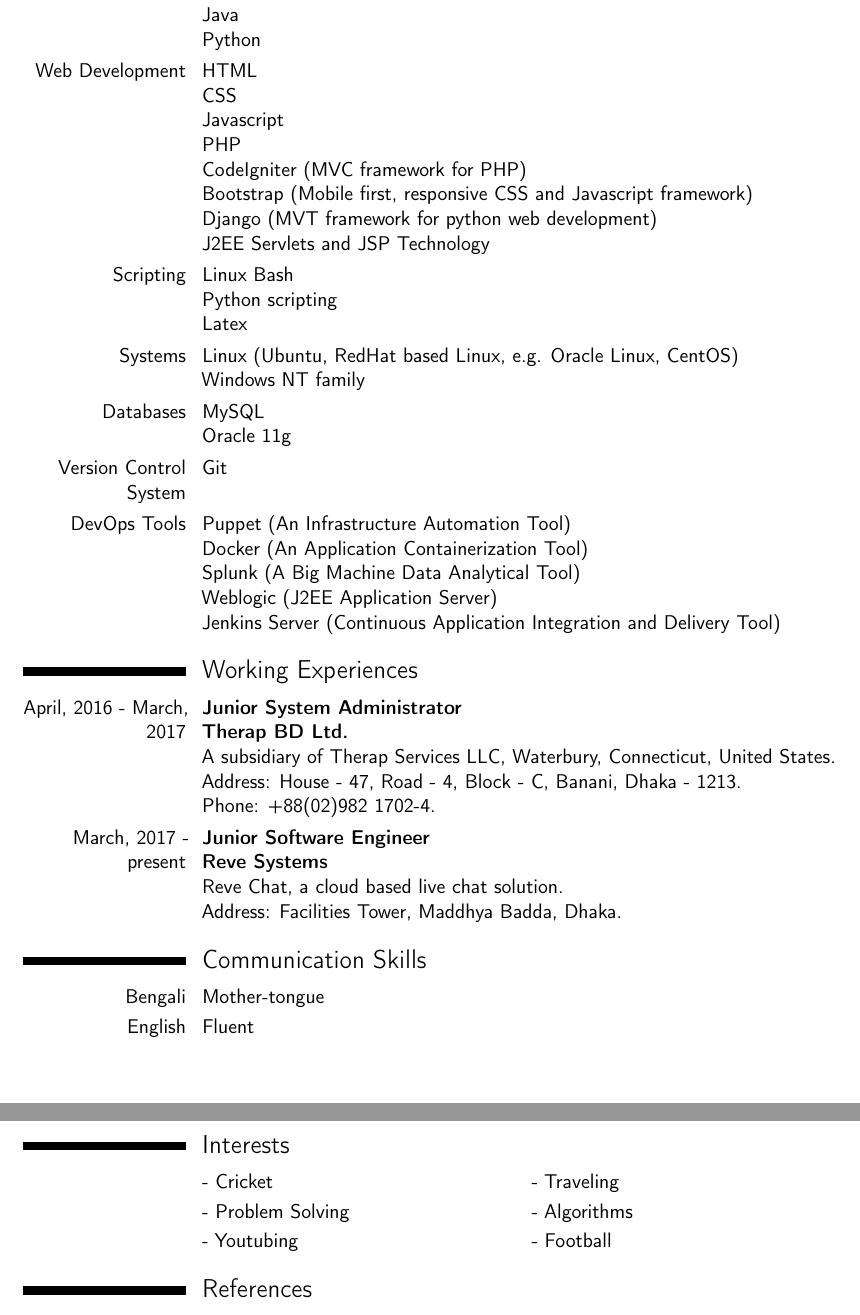
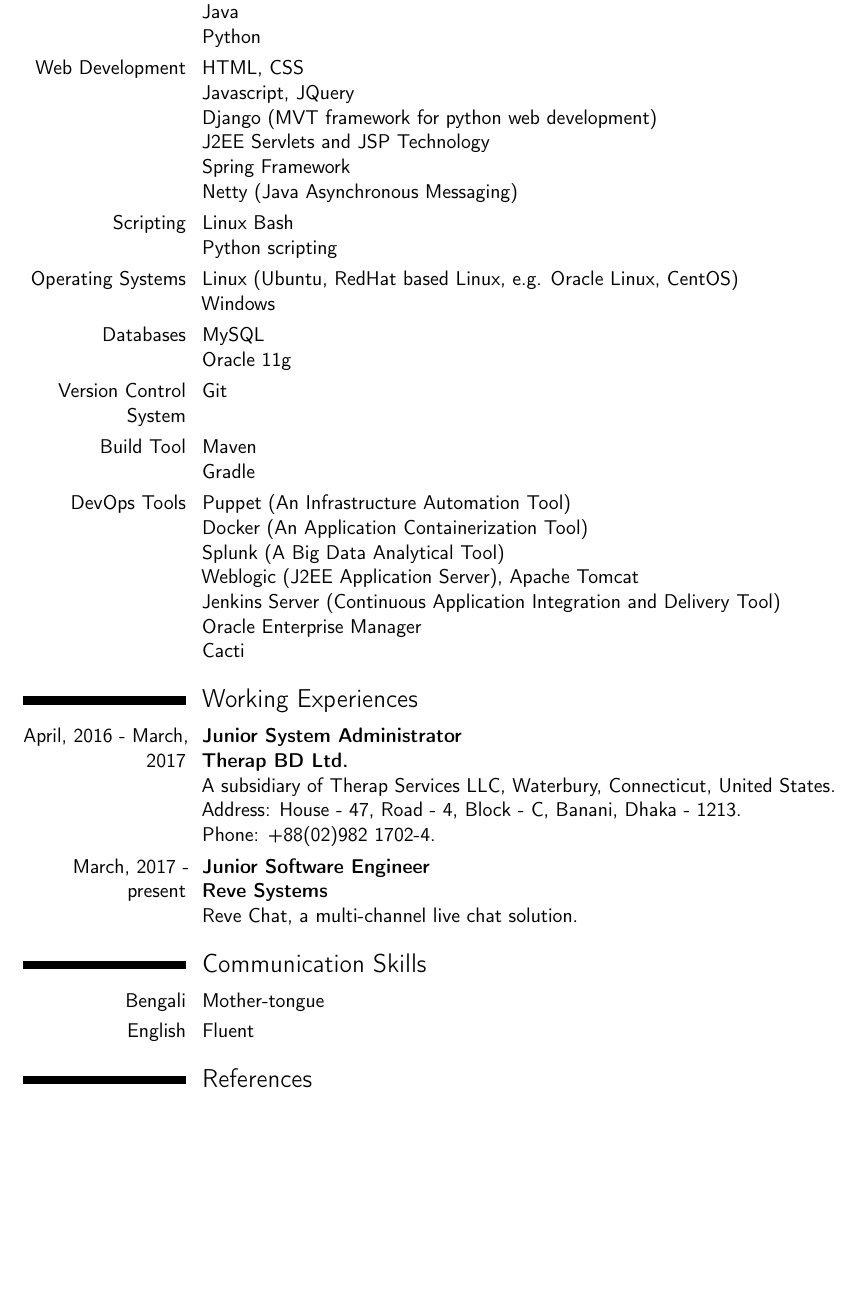
Before and after one commit to mujahid1005011/My_CV, a LaTeX CV (Mujahid.tex): two parts of pages 2 and 3 of 3 before the commit and part of page 2 of 3 after it, the two joined at a grey line, cut so that both start at the same text, the shorter picture padded with empty space. Compiled offline with pdfLaTeX.

Commit message:
CV updated

```diff
--- a/Mujahid.tex
+++ b/Mujahid.tex
@@ -96,33 +96,29 @@
 \section{Technical Skills}
 \cvitem{Programming}
 {
-C
-\newline C++
+C, C++
 \newline Java
 \newline Python
 }
 
 \cvitem{Web Development}
 {
-HTML
-\newline CSS
-\newline Javascript
-\newline PHP
-\newline CodeIgniter (MVC framework for PHP)
-\newline Bootstrap (Mobile first, responsive CSS and Javascript framework)
+HTML, CSS
+\newline Javascript, JQuery
 \newline Django (MVT framework for python web development)
 \newline J2EE Servlets and JSP Technology
+\newline Spring Framework
+\newline Netty (Java Asynchronous Messaging)
 }
 \cvitem{Scripting}
 {
 Linux Bash
 \newline Python scripting
-\newline Latex
 }
-\cvitem{Systems}
+\cvitem{Operating Systems}
 {
 Linux (Ubuntu, RedHat based Linux, e.g. Oracle Linux, CentOS)
-\newline Windows NT family
+\newline Windows
 }
 \cvitem{Databases}
 {
@@ -133,13 +129,22 @@
 {
 Git
 }
+
+\cvitem{Build Tool}
+{
+Maven
+\newline Gradle
+}
+
 \cvitem{DevOps Tools}
 {
 Puppet (An Infrastructure Automation Tool)
 \newline Docker (An Application Containerization Tool)
-\newline Splunk (A Big Machine Data Analytical Tool)
-\newline Weblogic (J2EE Application Server)
+\newline Splunk (A Big Data Analytical Tool)
+\newline Weblogic (J2EE Application Server), Apache Tomcat
 \newline Jenkins Server (Continuous Application Integration and Delivery Tool)
+\newline Oracle Enterprise Manager
+\newline Cacti
 }
 
 
@@ -157,9 +162,7 @@
 {
 \textbf{Junior Software Engineer\newline}
 \textbf{Reve Systems\newline}
-Reve Chat, a cloud based live chat solution.
-\newline
-Address: Facilities Tower, Maddhya Badda, Dhaka.
+Reve Chat, a multi-channel live chat solution.
 }
 
 
@@ -173,12 +176,12 @@
 %   INTERESTS SECTION
 %----------------------------------------------------------------------------------------
 
-\section{Interests}
+%\section{Interests}
 
-\renewcommand{\listitemsymbol}{-~} % Changes the symbol used for lists
-\cvlistdoubleitem{Cricket}{Traveling}
-\cvlistdoubleitem{Problem Solving}{Algorithms}
-\cvlistdoubleitem{Youtubing}{Football}
+%\renewcommand{\listitemsymbol}{-~} % Changes the symbol used for lists
+%\cvlistdoubleitem{Cricket}{Traveling}
+%\cvlistdoubleitem{Problem Solving}{Algorithms}
+%\cvlistdoubleitem{Youtubing}{Football}
 
 \section{References}
 \cvitem{Dr. S.M. Farhad}
```
Also changed, not shown: Mujahid.pdf, 2 other files.
